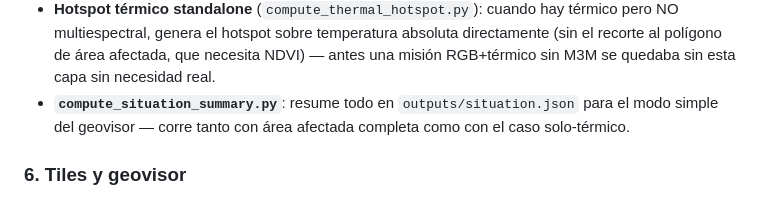
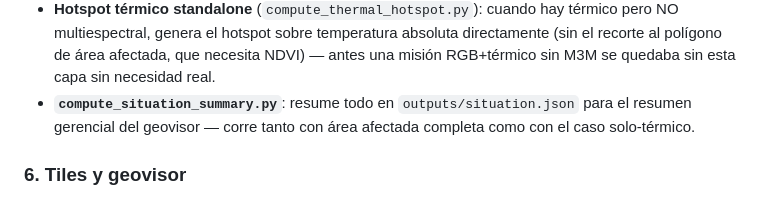
Before and after one commit to federicogmz/raptor, a Markdown page: docs/PIPELINE.md, the part around the change. Drawn GitHub-style.

```diff
--- a/docs/PIPELINE.md
+++ b/docs/PIPELINE.md
@@ -304,8 +304,8 @@ lee solo ortomosaicos/índices ya recortados:
   necesita NDVI) — antes una misión RGB+térmico sin M3M se quedaba sin esta
   capa sin necesidad real.
 - **`compute_situation_summary.py`**: resume todo en `outputs/situation.json`
-  para el modo simple del geovisor — corre tanto con área afectada completa
-  como con el caso solo-térmico.
+  para el resumen gerencial del geovisor — corre tanto con área afectada
+  completa como con el caso solo-térmico.
 
 ### 6. Tiles y geovisor
 
```
Also changed, not shown: README.md (+8 -2 lines).
